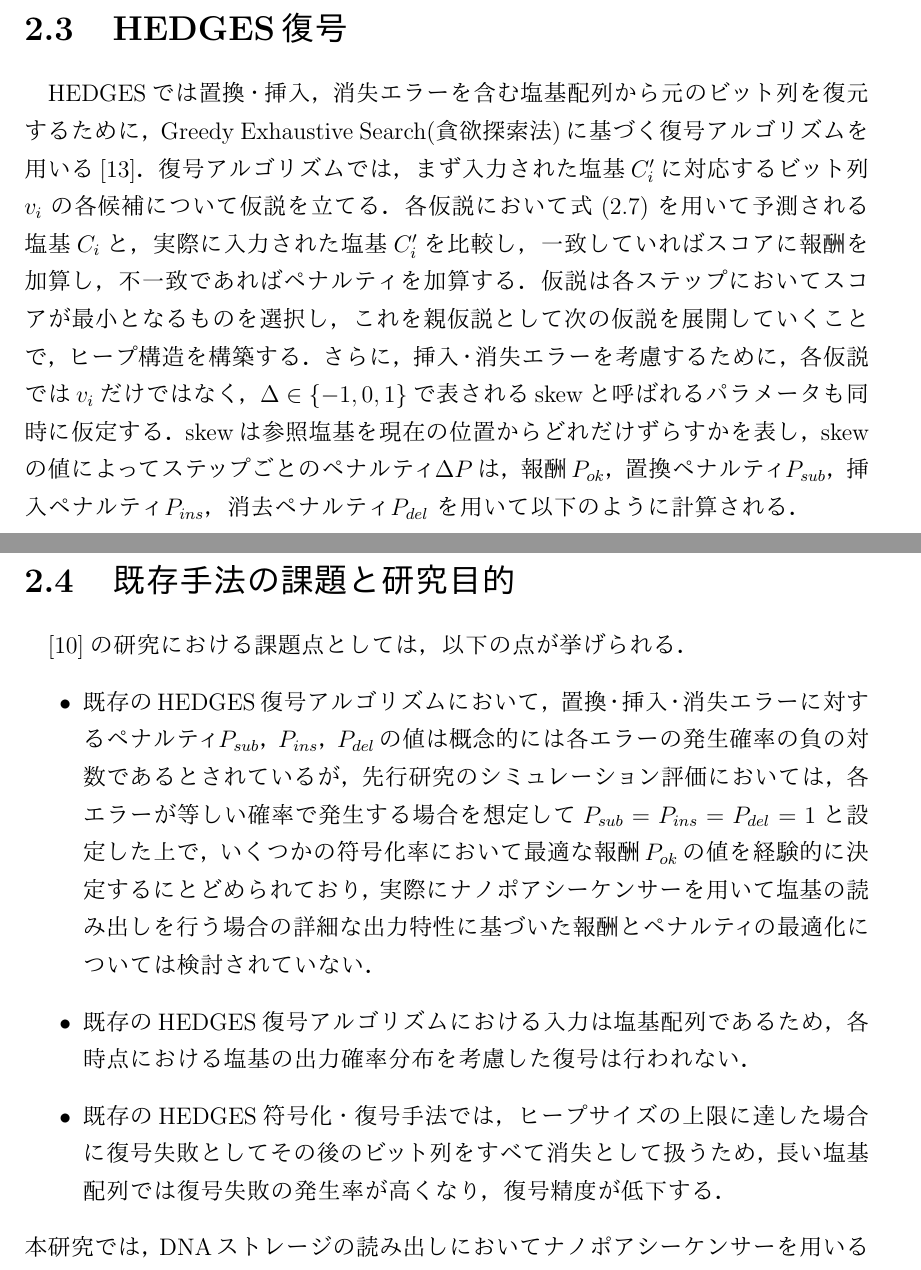
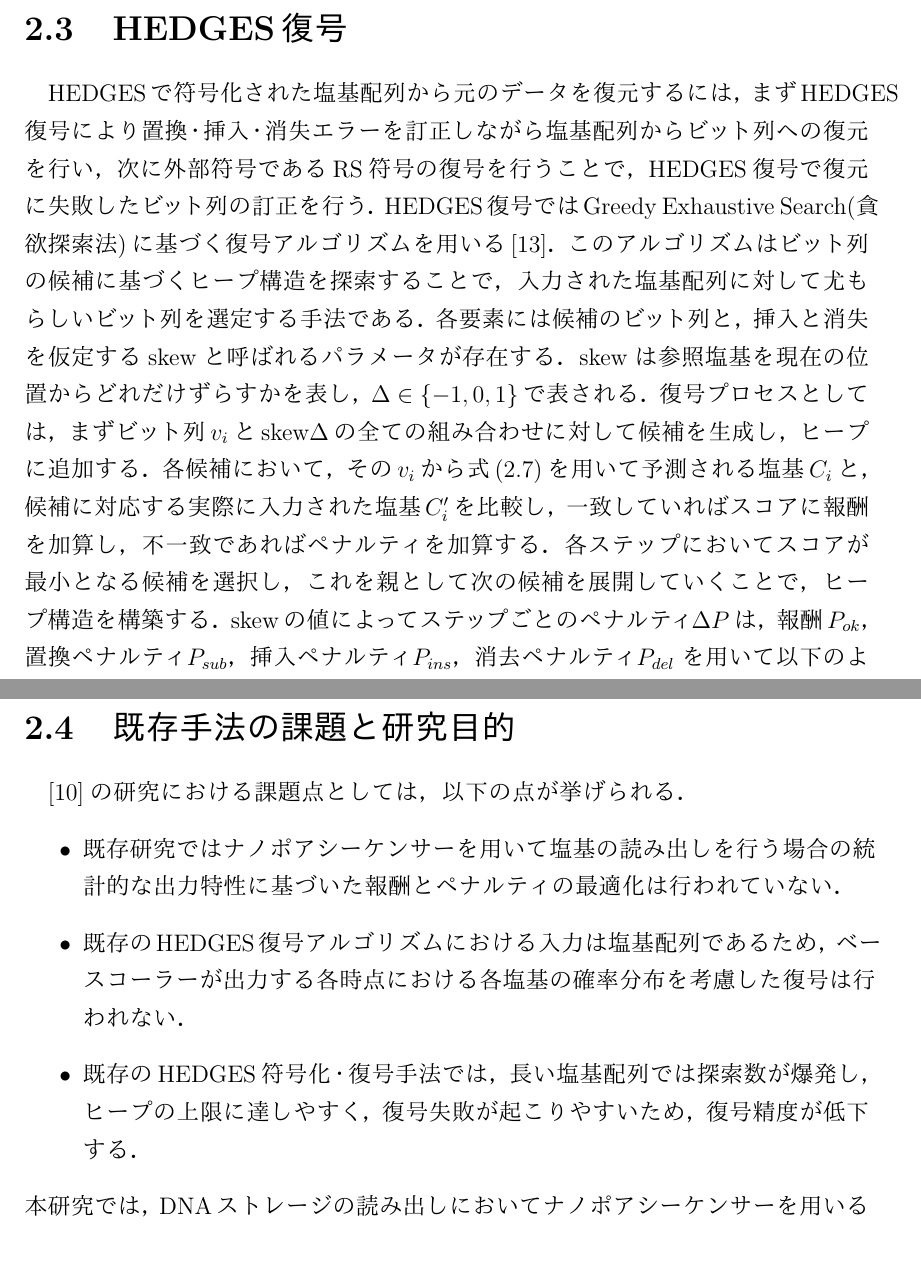
Before and after one commit to iwashi1649/siwase-bthesis, a LaTeX thesis (bt.tex): two parts of pages 11 and 12 of 33, joined at a grey line, cut so that both start at the same text. The pictures show the PDF file bt.pdf that the author committed with the source.

Commit message:
2章表現修正

```diff
--- a/bt.tex
+++ b/bt.tex
@@ -258,17 +258,23 @@ ID部分の符号化では$S_i=0$とされる．ビット列を符号化して
 となる．
 
 \section{HEDGES復号} \label{hedges_decoding}
-HEDGESでは置換・挿入，消失エラーを含む塩基配列から元のビット列を復元するために，
+HEDGESで符号化された塩基配列から元のデータを復元するには，まずHEDGES復号により
+置換・挿入・消失エラーを訂正しながら塩基配列からビット列への復元を行い，
+次に外部符号であるRS符号の復号を行うことで，HEDGES復号で復元に失敗したビット列の訂正を行う．
+HEDGES復号では
 Greedy Exhaustive Search(貪欲探索法)に基づく復号アルゴリズムを用いる\cite{Astar}．
-復号アルゴリズムでは，まず入力された塩基$C'_i$に対応するビット列$v_i$の各候補について仮説を立てる．
-各仮説において式\eqref{encode}を用いて予測される塩基$C_i$と，実際に入力された塩基$C'_i$を比較し，
+このアルゴリズムはビット列の候補に基づくヒープ構造を探索することで，
+入力された塩基配列に対して尤もらしいビット列を選定する手法である．
+各要素には候補のビット列と，挿入と消失を仮定するskewと呼ばれるパラメータが存在する．
+skewは参照塩基を現在の位置からどれだけずらすかを表し，$\Delta \in \{-1, 0, 1\}$で表される．
+復号プロセスとしては，まずビット列$v_i$とskew$\Delta$の全ての組み合わせに対して
+候補を生成し，ヒープに追加する．
+各候補において，その$v_i$から式\eqref{encode}を用いて予測される
+塩基$C_i$と，候補に対応する実際に入力された塩基$C'_i$を比較し，
 一致していればスコアに報酬を加算し，不一致であればペナルティを加算する．
-仮説は各ステップにおいてスコアが最小となるものを選択し，これを親仮説として次の仮説を
+各ステップにおいてスコアが最小となる候補を選択し，これを親として次の候補を
 展開していくことで，ヒープ構造を構築する．
-さらに，挿入・消失エラーを考慮するために，各仮説では$v_i$だけではなく，
-$\Delta \in \{-1, 0, 1\}$で表されるskewと呼ばれるパラメータも同時に仮定する．
-skewは参照塩基を現在の位置からどれだけずらすかを表し，skewの値によってステップごとの
-ペナルティ$\Delta P$は，
+skewの値によってステップごとのペナルティ$\Delta P$は，
 報酬$P_{ok}$，
 置換ペナルティ$P_{sub}$，
 挿入ペナルティ$P_{ins}$，
@@ -312,18 +318,18 @@ DNA鎖の残りの部分をビット消失としてマークする．
 \section{既存手法の課題と研究目的} \label{sec:problem}
 \cite{HEDGES}の研究における課題点としては，以下の点が挙げられる．
 \begin{itemize}
-  \item 既存のHEDGES復号アルゴリズムにおいて，置換・挿入・消失エラーに対する
-  ペナルティ$P_{sub}$，$P_{ins}$，$P_{del}$の値は概念的には各エラーの発生確率の負の対数
-  であるとされているが，先行研究のシミュレーション評価においては，各エラーが等しい確率で
-  発生する場合を想定して$P_{sub} = P_{ins} = P_{del}=1$と設定した上で，
-  いくつかの符号化率において最適な報酬$P_{ok}$の値を経験的に決定するにとどめられており，
-  実際にナノポアシーケンサーを用いて塩基の読み出しを行う場合の詳細な出力特性に基づいた
-  報酬とペナルティの最適化については検討されていない．
+  % \item 既存のHEDGES復号アルゴリズムにおいて，置換・挿入・消失エラーに対する
+  % ペナルティ$P_{sub}$，$P_{ins}$，$P_{del}$の値は概念的には各エラーの発生確率の負の対数
+  % であるとされているが，先行研究のシミュレーション評価においては，各エラーが等しい確率で
+  % 発生する場合を想定して$P_{sub} = P_{ins} = P_{del}=1$と設定した上で，
+  % いくつかの符号化率において最適な報酬$P_{ok}$の値を経験的に決定するにとどめられており，
+  \item 既存研究では
+  ナノポアシーケンサーを用いて塩基の読み出しを行う場合の統計的な出力特性に基づいた
+  報酬とペナルティの最適化は行われていない．
   \item 既存のHEDGES復号アルゴリズムにおける入力は塩基配列であるため，
-  各時点における塩基の出力確率分布を考慮した復号は行われない．
-  \item 既存のHEDGES符号化・復号手法では，ヒープサイズの上限に達した場合に
-  復号失敗としてその後のビット列をすべて消失として扱うため，長い塩基配列では
-  復号失敗の発生率が高くなり，復号精度が低下する．
+  ベースコーラーが出力する各時点における各塩基の確率分布を考慮した復号は行われない．
+  \item 既存のHEDGES符号化・復号手法では，長い塩基配列では探索数が爆発し，
+  ヒープの上限に達しやすく，復号失敗が起こりやすいため，復号精度が低下する．
 \end{itemize}
 本研究では，DNAストレージの読み出しにおいてナノポアシーケンサーを
 用いることを前提とした誤り訂正手法を提案する．
```
Also changed, not shown: bt.pdf, bt.tex (2 more changed lines), 2 other files.
